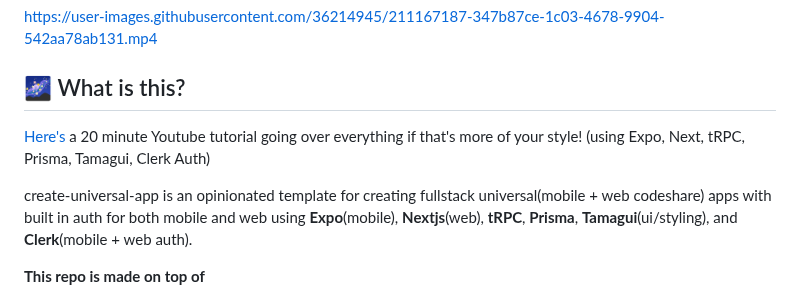
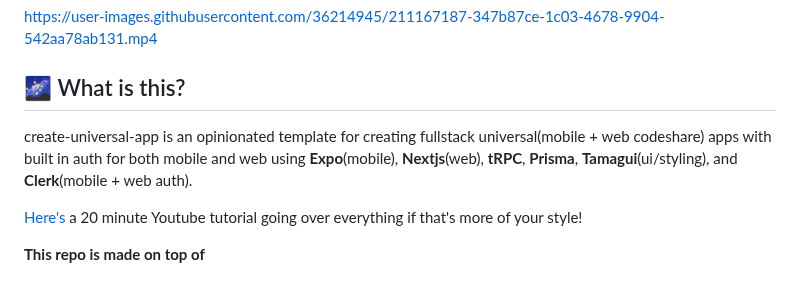
Before and after one commit to chen-rn/CUA, a Markdown page: README.md, the part around the change. GitHub-like rendering.

```diff
--- a/README.md
+++ b/README.md
@@ -5,10 +5,9 @@ https://user-images.githubusercontent.com/36214945/211167187-347b87ce-1c03-4678-
 
 
 ## 🌌 What is this?
+create-universal-app is an opinionated template for creating fullstack universal(mobile + web codeshare) apps with built in auth for both mobile and web using **Expo**(mobile), **Nextjs**(web), **tRPC**, **Prisma**, **Tamagui**(ui/styling), and **Clerk**(mobile + web auth).
+
 [Here's](https://youtu.be/aTEv0-ZBbWk) a 20 minute Youtube tutorial going over everything if that's more of your style!
-(using Expo, Next, tRPC, Prisma, Tamagui, Clerk Auth)
-
-create-universal-app is an opinionated template for creating fullstack universal(mobile + web codeshare) apps with built in auth for both mobile and web using **Expo**(mobile), **Nextjs**(web), **tRPC**, **Prisma**, **Tamagui**(ui/styling), and **Clerk**(mobile + web auth).
 
 **This repo is made on top of**
 
```
